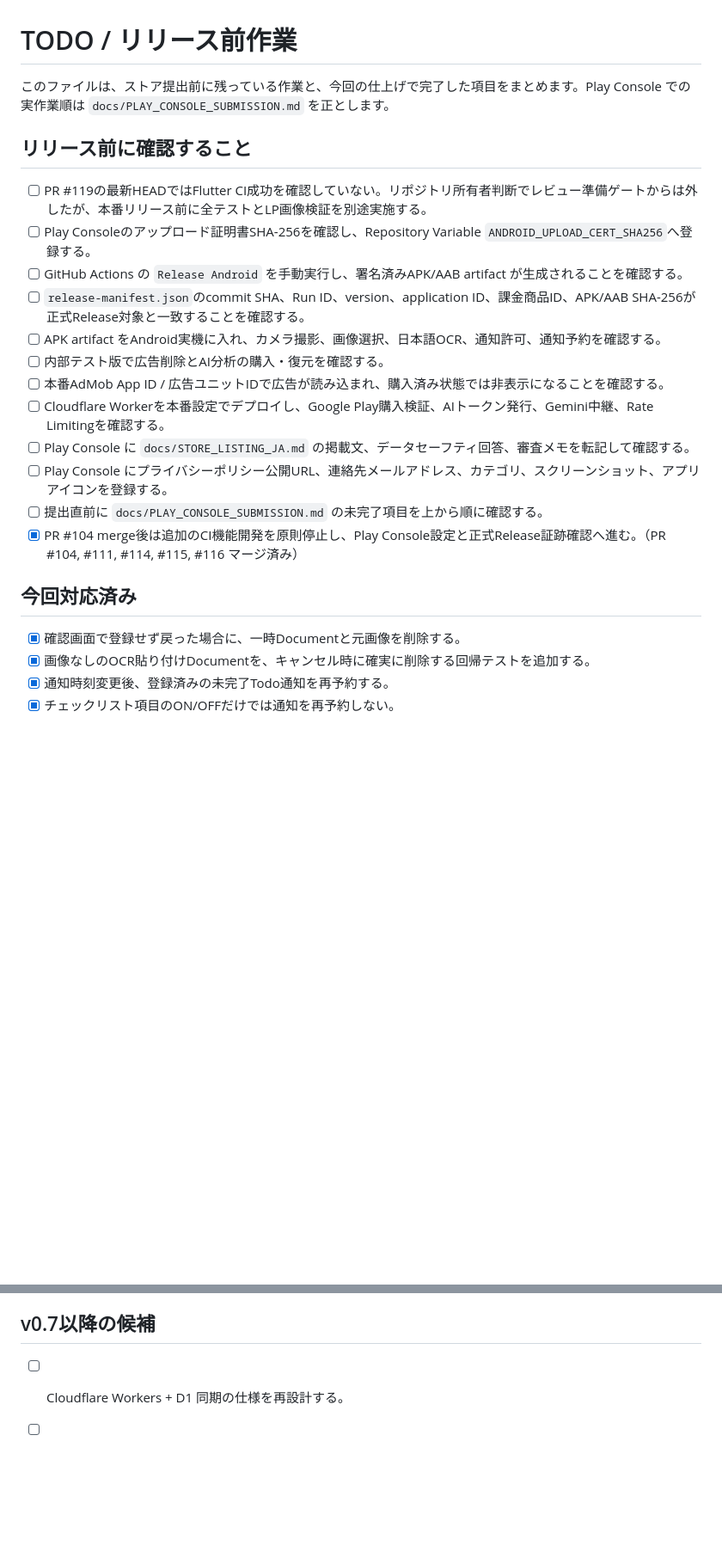
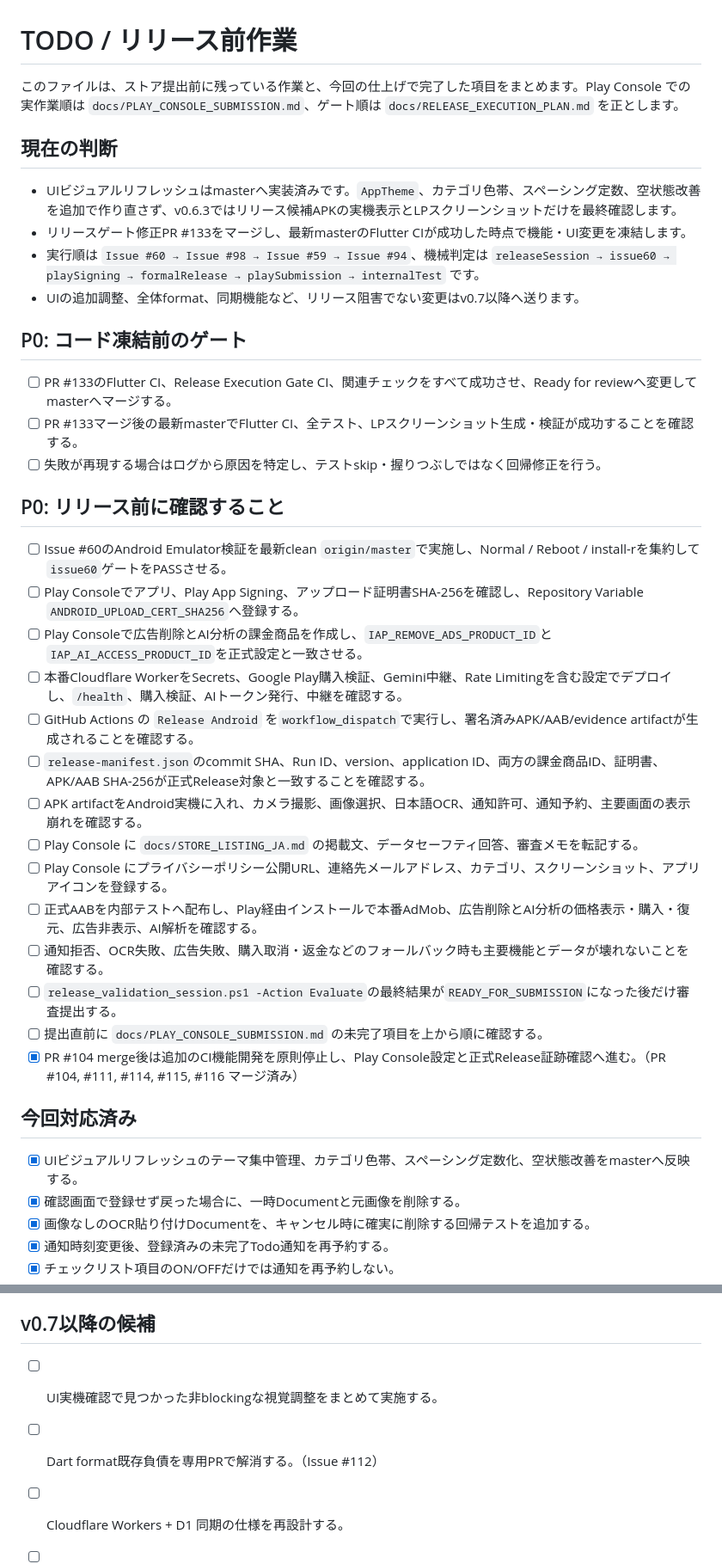
Before and after one commit to neoenox/ashita-motsumono, a Markdown page: docs/TODO.md, 2 parts joined by grey strips. Shown at 86% size. GitHub-like rendering; blank space fills up the shorter version.

Commit message:
docs: clarify v0.6.3 release priorities

```diff
--- a/docs/TODO.md
+++ b/docs/TODO.md
@@ -1,24 +1,40 @@
 # TODO / リリース前作業
 
-このファイルは、ストア提出前に残っている作業と、今回の仕上げで完了した項目をまとめます。Play Console での実作業順は `docs/PLAY_CONSOLE_SUBMISSION.md` を正とします。
+このファイルは、ストア提出前に残っている作業と、今回の仕上げで完了した項目をまとめます。Play Console での実作業順は `docs/PLAY_CONSOLE_SUBMISSION.md`、ゲート順は `docs/RELEASE_EXECUTION_PLAN.md` を正とします。
 
-## リリース前に確認すること
+## 現在の判断
 
-- [ ] PR #119の最新HEADではFlutter CI成功を確認していない。リポジトリ所有者判断でレビュー準備ゲートからは外したが、本番リリース前に全テストとLP画像検証を別途実施する。
-- [ ] Play Consoleのアップロード証明書SHA-256を確認し、Repository Variable `ANDROID_UPLOAD_CERT_SHA256`へ登録する。
-- [ ] GitHub Actions の `Release Android` を手動実行し、署名済みAPK/AAB artifact が生成されることを確認する。
-- [ ] `release-manifest.json`のcommit SHA、Run ID、version、application ID、課金商品ID、APK/AAB SHA-256が正式Release対象と一致することを確認する。
-- [ ] APK artifact をAndroid実機に入れ、カメラ撮影、画像選択、日本語OCR、通知許可、通知予約を確認する。
-- [ ] 内部テスト版で広告削除とAI分析の購入・復元を確認する。
-- [ ] 本番AdMob App ID / 広告ユニットIDで広告が読み込まれ、購入済み状態では非表示になることを確認する。
-- [ ] Cloudflare Workerを本番設定でデプロイし、Google Play購入検証、AIトークン発行、Gemini中継、Rate Limitingを確認する。
-- [ ] Play Console に `docs/STORE_LISTING_JA.md` の掲載文、データセーフティ回答、審査メモを転記して確認する。
+- UIビジュアルリフレッシュはmasterへ実装済みです。`AppTheme`、カテゴリ色帯、スペーシング定数、空状態改善を追加で作り直さず、v0.6.3ではリリース候補APKの実機表示とLPスクリーンショットだけを最終確認します。
+- リリースゲート修正PR #133をマージし、最新masterのFlutter CIが成功した時点で機能・UI変更を凍結します。
+- 実行順は `Issue #60 → Issue #98 → Issue #59 → Issue #94`、機械判定は `releaseSession → issue60 → playSigning → formalRelease → playSubmission → internalTest` です。
+- UIの追加調整、全体format、同期機能など、リリース阻害でない変更はv0.7以降へ送ります。
+
+## P0: コード凍結前のゲート
+
+- [ ] PR #133のFlutter CI、Release Execution Gate CI、関連チェックをすべて成功させ、Ready for reviewへ変更してmasterへマージする。
+- [ ] PR #133マージ後の最新masterでFlutter CI、全テスト、LPスクリーンショット生成・検証が成功することを確認する。
+- [ ] 失敗が再現する場合はログから原因を特定し、テストskip・握りつぶしではなく回帰修正を行う。
+
+## P0: リリース前に確認すること
+
+- [ ] Issue #60のAndroid Emulator検証を最新clean `origin/master`で実施し、Normal / Reboot / install-rを集約して`issue60`ゲートをPASSさせる。
+- [ ] Play Consoleでアプリ、Play App Signing、アップロード証明書SHA-256を確認し、Repository Variable `ANDROID_UPLOAD_CERT_SHA256`へ登録する。
+- [ ] Play Consoleで広告削除とAI分析の課金商品を作成し、`IAP_REMOVE_ADS_PRODUCT_ID`と`IAP_AI_ACCESS_PRODUCT_ID`を正式設定と一致させる。
+- [ ] 本番Cloudflare WorkerをSecrets、Google Play購入検証、Gemini中継、Rate Limitingを含む設定でデプロイし、`/health`、購入検証、AIトークン発行、中継を確認する。
+- [ ] GitHub Actions の `Release Android` を`workflow_dispatch`で実行し、署名済みAPK/AAB/evidence artifactが生成されることを確認する。
+- [ ] `release-manifest.json`のcommit SHA、Run ID、version、application ID、両方の課金商品ID、証明書、APK/AAB SHA-256が正式Release対象と一致することを確認する。
+- [ ] APK artifactをAndroid実機に入れ、カメラ撮影、画像選択、日本語OCR、通知許可、通知予約、主要画面の表示崩れを確認する。
+- [ ] Play Console に `docs/STORE_LISTING_JA.md` の掲載文、データセーフティ回答、審査メモを転記する。
 - [ ] Play Console にプライバシーポリシー公開URL、連絡先メールアドレス、カテゴリ、スクリーンショット、アプリアイコンを登録する。
+- [ ] 正式AABを内部テストへ配布し、Play経由インストールで本番AdMob、広告削除とAI分析の価格表示・購入・復元、広告非表示、AI解析を確認する。
+- [ ] 通知拒否、OCR失敗、広告失敗、購入取消・返金などのフォールバック時も主要機能とデータが壊れないことを確認する。
+- [ ] `release_validation_session.ps1 -Action Evaluate`の最終結果が`READY_FOR_SUBMISSION`になった後だけ審査提出する。
 - [ ] 提出直前に `docs/PLAY_CONSOLE_SUBMISSION.md` の未完了項目を上から順に確認する。
 - [x] PR #104 merge後は追加のCI機能開発を原則停止し、Play Console設定と正式Release証跡確認へ進む。（PR #104, #111, #114, #115, #116 マージ済み）
 
 ## 今回対応済み
 
+- [x] UIビジュアルリフレッシュのテーマ集中管理、カテゴリ色帯、スペーシング定数化、空状態改善をmasterへ反映する。
 - [x] 確認画面で登録せず戻った場合に、一時Documentと元画像を削除する。
 - [x] 画像なしのOCR貼り付けDocumentを、キャンセル時に確実に削除する回帰テストを追加する。
 - [x] 通知時刻変更後、登録済みの未完了Todo通知を再予約する。
@@ -44,6 +60,8 @@
 
 ## v0.7以降の候補
 
+- [ ] UI実機確認で見つかった非blockingな視覚調整をまとめて実施する。
+- [ ] Dart format既存負債を専用PRで解消する。（Issue #112）
 - [ ] Cloudflare Workers + D1 同期の仕様を再設計する。
 - [ ] 同期前提の変更キューをDriftに追加する。
 - [ ] 家族共有は需要検証後に実装判断する。
```
